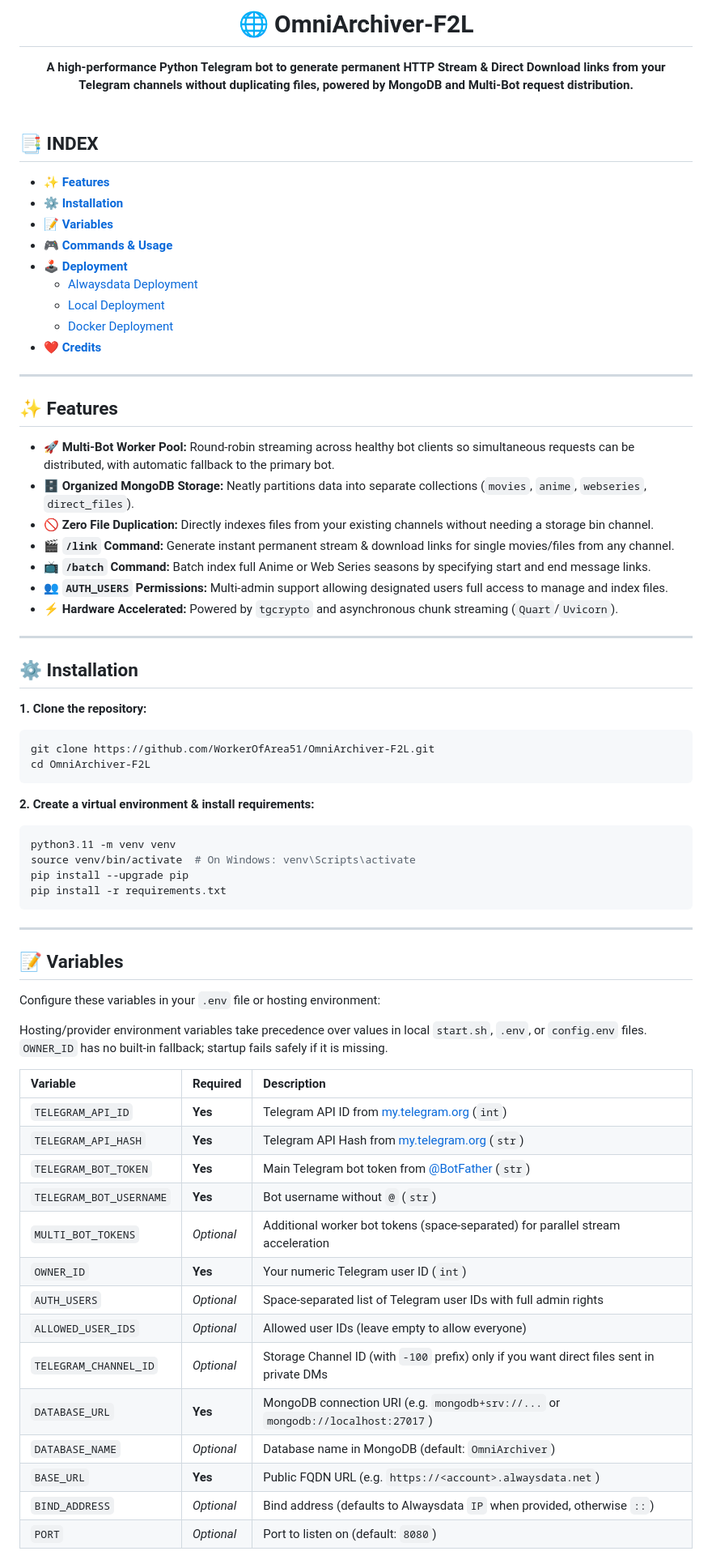
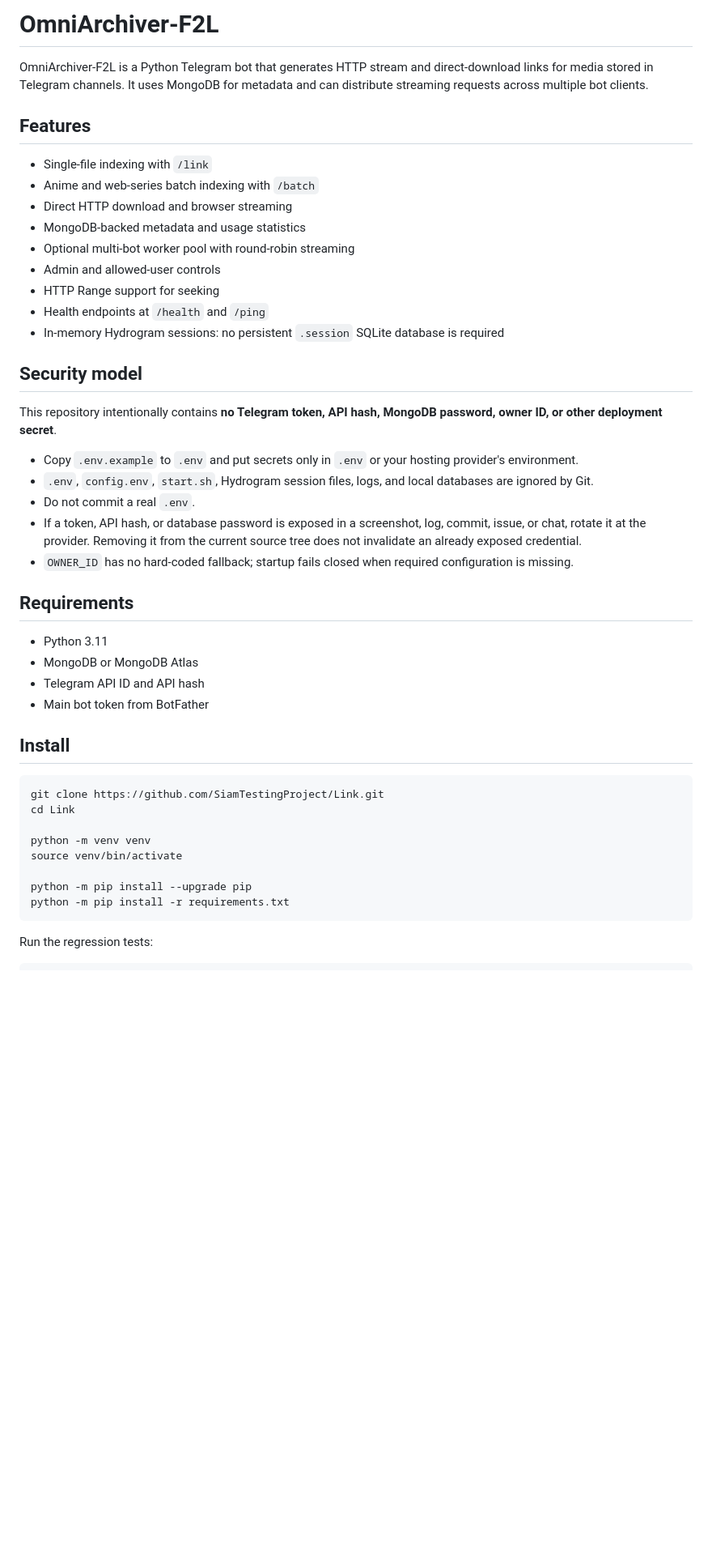
Before and after one commit to SiamTestingProject/Link, a Markdown page: README.md, the part around one of its changes. Shown at 81% size. Rendered like a GitHub page; blank space fills up the shorter version.

````diff
--- a/README.md
+++ b/README.md
@@ -1,77 +1,48 @@
-<div align="center"><h1>🌐 OmniArchiver-F2L</h1>
-<b>A high-performance Python Telegram bot to generate permanent HTTP Stream & Direct Download links from your Telegram channels without duplicating files, powered by MongoDB and Multi-Bot request distribution.</b>
-</div><br>
+# OmniArchiver-F2L
 
-## **📑 INDEX**
+OmniArchiver-F2L is a Python Telegram bot that generates HTTP stream and direct-download links for media stored in Telegram channels. It uses MongoDB for metadata and can distribute streaming requests across multiple bot clients.
 
-* [**✨ Features**](#features)
-* [**⚙️ Installation**](#installation)
-* [**📝 Variables**](#variables)
-* [**🎮 Commands & Usage**](#commands)
-* [**🕹 Deployment**](#deployment)
-  * [Alwaysdata Deployment](#d-alwaysdata)
-  * [Local Deployment](#d-local)
-  * [Docker Deployment](#d-docker)
-* [**❤️ Credits**](#credits)
+## Features
 
----
+- Single-file indexing with `/link`
+- Anime and web-series batch indexing with `/batch`
+- Direct HTTP download and browser streaming
+- MongoDB-backed metadata and usage statistics
+- Optional multi-bot worker pool with round-robin streaming
+- Admin and allowed-user controls
+- HTTP Range support for seeking
+- Health endpoints at `/health` and `/ping`
+- In-memory Hydrogram sessions: no persistent `.session` SQLite database is required
 
-<a name="features"></a>
+## Security model
 
-## ✨ Features
+This repository intentionally contains **no Telegram token, API hash, MongoDB password, owner ID, or other deployment secret**.
 
-- **🚀 Multi-Bot Worker Pool:** Round-robin streaming across healthy bot clients so simultaneous requests can be distributed, with automatic fallback to the primary bot.
-- **🗄️ Organized MongoDB Storage:** Neatly partitions data into separate collections (`movies`, `anime`, `webseries`, `direct_files`).
-- **🚫 Zero File Duplication:** Directly indexes files from your existing channels without needing a storage bin channel.
-- **🎬 `/link` Command:** Generate instant permanent stream & download links for single movies/files from any channel.
-- **📺 `/batch` Command:** Batch index full Anime or Web Series seasons by specifying start and end message links.
-- **👥 `AUTH_USERS` Permissions:** Multi-admin support allowing designated users full access to manage and index files.
-- **⚡ Hardware Accelerated:** Powered by `tgcrypto` and asynchronous chunk streaming (`Quart`/`Uvicorn`).
+- Copy `.env.example` to `.env` and put secrets only in `.env` or your hosting provider's environment.
+- `.env`, `config.env`, `start.sh`, Hydrogram session files, logs, and local databases are ignored by Git.
+- Do not commit a real `.env`.
+- If a token, API hash, or database password is exposed in a screenshot, log, commit, issue, or chat, rotate it at the provider. Removing it from the current source tree does not invalidate an already exposed credential.
+- `OWNER_ID` has no hard-coded fallback; startup fails closed when required configuration is missing.
 
----
+## Requirements
 
-<a name="installation"></a>
+- Python 3.11
+- MongoDB or MongoDB Atlas
+- Telegram API ID and API hash
+- Main bot token from BotFather
 
-## ⚙️ Installation
+## Install
 
-**1. Clone the repository:**
 ```bash
-git clone https://github.com/WorkerOfArea51/OmniArchiver-F2L.git
-cd OmniArchiver-F2L
+git clone https://github.com/SiamTestingProject/Link.git
+cd Link
+
+python -m venv venv
+source venv/bin/activate
+
+python -m pip install --upgrade pip
+python -m pip install -r requirements.txt
 ```
 
-**2. Create a virtual environment & install requirements:**
-```bash
-python3.11 -m venv venv
-source venv/bin/activate  # On Windows: venv\Scripts\activate
-pip install --upgrade pip
-pip install -r requirements.txt
-```
+Run the regression tests:
 
----
-
-<a name="variables"></a>
-
-## 📝 Variables
-
-Configure these variables in your `.env` file or hosting environment:
-
-Hosting/provider environment variables take precedence over values in local `start.sh`, `.env`, or `config.env` files. `OWNER_ID` has no built-in fallback; startup fails safely if it is missing.
-
-| Variable | Required | Description |
-| :--- | :--- | :--- |
-| `TELEGRAM_API_ID` | **Yes** | Telegram API ID from [my.telegram.org](https://my.telegram.org) (`int`) |
-| `TELEGRAM_API_HASH` | **Yes** | Telegram API Hash from [my.telegram.org](https://my.telegram.org) (`str`) |
-| `TELEGRAM_BOT_TOKEN` | **Yes** | Main Telegram bot token from [@BotFather](https://t.me/BotFather) (`str`) |
-| `TELEGRAM_BOT_USERNAME` | **Yes** | Bot username without `@` (`str`) |
-| `MULTI_BOT_TOKENS` | *Optional* | Additional worker bot tokens (space-separated) for parallel stream acceleration |
-| `OWNER_ID` | **Yes** | Your numeric Telegram user ID (`int`) |
-| `AUTH_USERS` | *Optional* | Space-separated list of Telegram user IDs with full admin rights |
-| `ALLOWED_USER_IDS` | *Optional* | Allowed user IDs (leave empty to allow everyone) |
-| `TELEGRAM_CHANNEL_ID` | *Optional* | Storage Channel ID (with `-100` prefix) only if you want direct files sent in private DMs |
-| `DATABASE_URL` | **Yes** | MongoDB connection URI (e.g. `mongodb+srv://...` or `mongodb://localhost:27017`) |
-| `DATABASE_NAME` | *Optional* | Database name in MongoDB (default: `OmniArchiver`) |
-| `BASE_URL` | **Yes** | Public FQDN URL (e.g. `https://<account>.alwaysdata.net`) |
-| `BIND_ADDRESS` | *Optional* | Bind address (defaults to Alwaysdata `IP` when provided, otherwise `::`) |
-| `PORT` | *Optional* | Port to listen on (default: `8080`) |
-
````
Also changed, not shown: other parts of README.md (+342 -82 lines).
